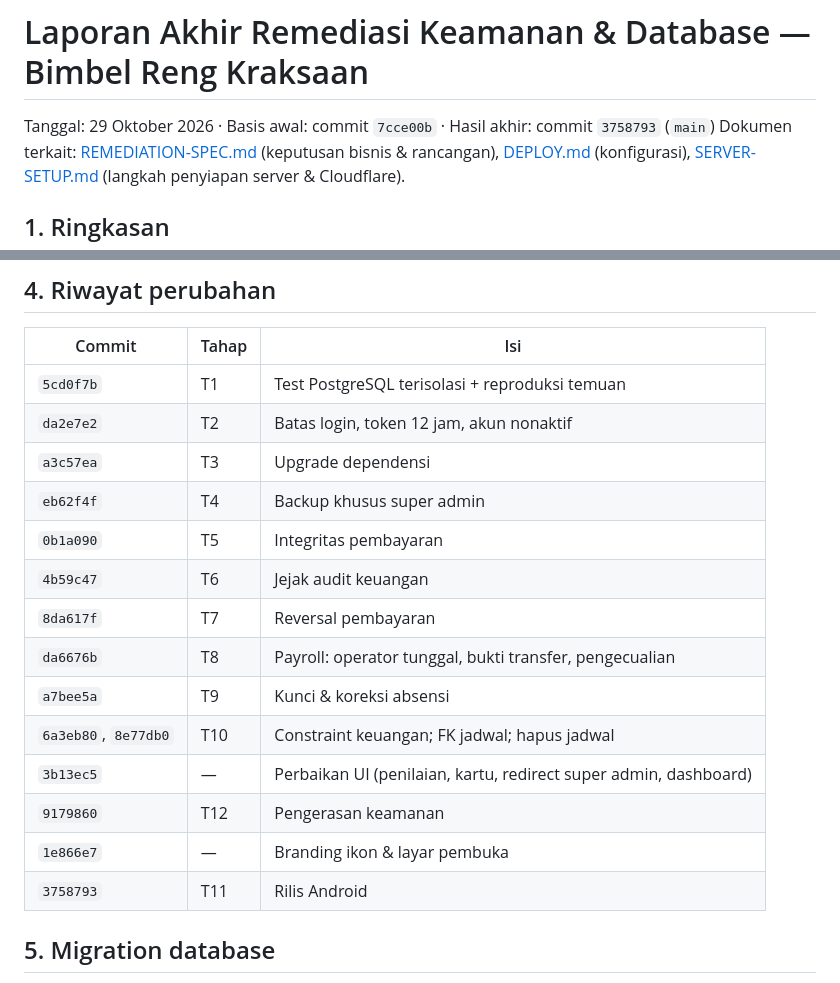
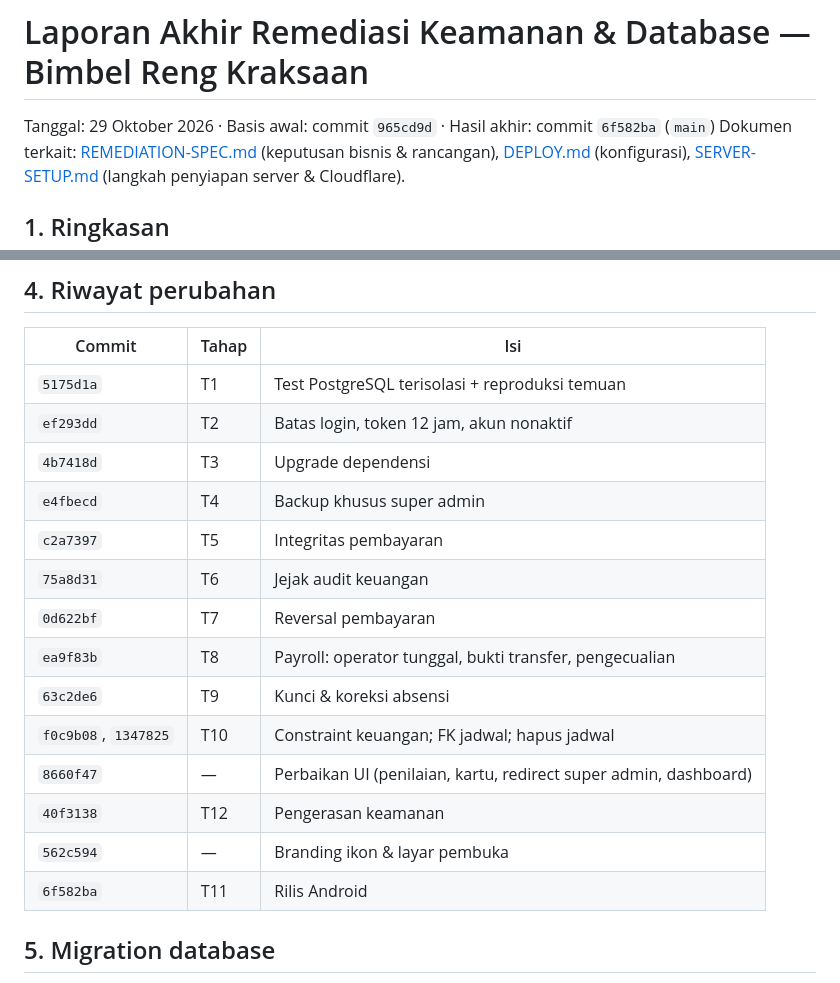
Before and after one commit to irhammaulana11-mahri/BIMBEL-RENG-KRAKSAAN, a Markdown page: docs/REMEDIATION-REPORT.md, 2 parts joined by grey strips. Rendered like a GitHub page.

Commit message:
Dokumen remediasi: perbarui rujukan hash commit setelah penulisan ulang riwayat

```diff
--- a/docs/REMEDIATION-REPORT.md
+++ b/docs/REMEDIATION-REPORT.md
@@ -1,6 +1,6 @@
 # Laporan Akhir Remediasi Keamanan & Database — Bimbel Reng Kraksaan
 
-Tanggal: 29 Oktober 2026 · Basis awal: commit `7cce00b` · Hasil akhir: commit `3758793` (`main`)
+Tanggal: 29 Oktober 2026 · Basis awal: commit `965cd9d` · Hasil akhir: commit `6f582ba` (`main`)
 Dokumen terkait: [REMEDIATION-SPEC.md](REMEDIATION-SPEC.md) (keputusan bisnis & rancangan), [DEPLOY.md](../DEPLOY.md) (konfigurasi), [SERVER-SETUP.md](SERVER-SETUP.md) (langkah penyiapan server & Cloudflare).
 
 ## 1. Ringkasan
@@ -76,20 +76,20 @@ peninjau di luar sistem, sehingga laporan bulanan berfungsi sebagai arsip.
 
 | Commit | Tahap | Isi |
 |---|---|---|
-| `5cd0f7b` | T1 | Test PostgreSQL terisolasi + reproduksi temuan |
-| `da2e7e2` | T2 | Batas login, token 12 jam, akun nonaktif |
-| `a3c57ea` | T3 | Upgrade dependensi |
-| `eb62f4f` | T4 | Backup khusus super admin |
-| `0b1a090` | T5 | Integritas pembayaran |
-| `4b59c47` | T6 | Jejak audit keuangan |
-| `8da617f` | T7 | Reversal pembayaran |
-| `da6676b` | T8 | Payroll: operator tunggal, bukti transfer, pengecualian |
-| `a7bee5a` | T9 | Kunci & koreksi absensi |
-| `6a3eb80`, `8e77db0` | T10 | Constraint keuangan; FK jadwal; hapus jadwal |
-| `3b13ec5` | — | Perbaikan UI (penilaian, kartu, redirect super admin, dashboard) |
-| `9179860` | T12 | Pengerasan keamanan |
-| `1e866e7` | — | Branding ikon & layar pembuka |
-| `3758793` | T11 | Rilis Android |
+| `5175d1a` | T1 | Test PostgreSQL terisolasi + reproduksi temuan |
+| `ef293dd` | T2 | Batas login, token 12 jam, akun nonaktif |
+| `4b7418d` | T3 | Upgrade dependensi |
+| `e4fbecd` | T4 | Backup khusus super admin |
+| `c2a7397` | T5 | Integritas pembayaran |
+| `75a8d31` | T6 | Jejak audit keuangan |
+| `0d622bf` | T7 | Reversal pembayaran |
+| `ea9f83b` | T8 | Payroll: operator tunggal, bukti transfer, pengecualian |
+| `63c2de6` | T9 | Kunci & koreksi absensi |
+| `f0c9b08`, `1347825` | T10 | Constraint keuangan; FK jadwal; hapus jadwal |
+| `8660f47` | — | Perbaikan UI (penilaian, kartu, redirect super admin, dashboard) |
+| `40f3138` | T12 | Pengerasan keamanan |
+| `562c594` | — | Branding ikon & layar pembuka |
+| `6f582ba` | T11 | Rilis Android |
 
 ## 5. Migration database
 
```
Also changed, not shown: docs/REMEDIATION-SPEC.md (+1 -1 lines).
